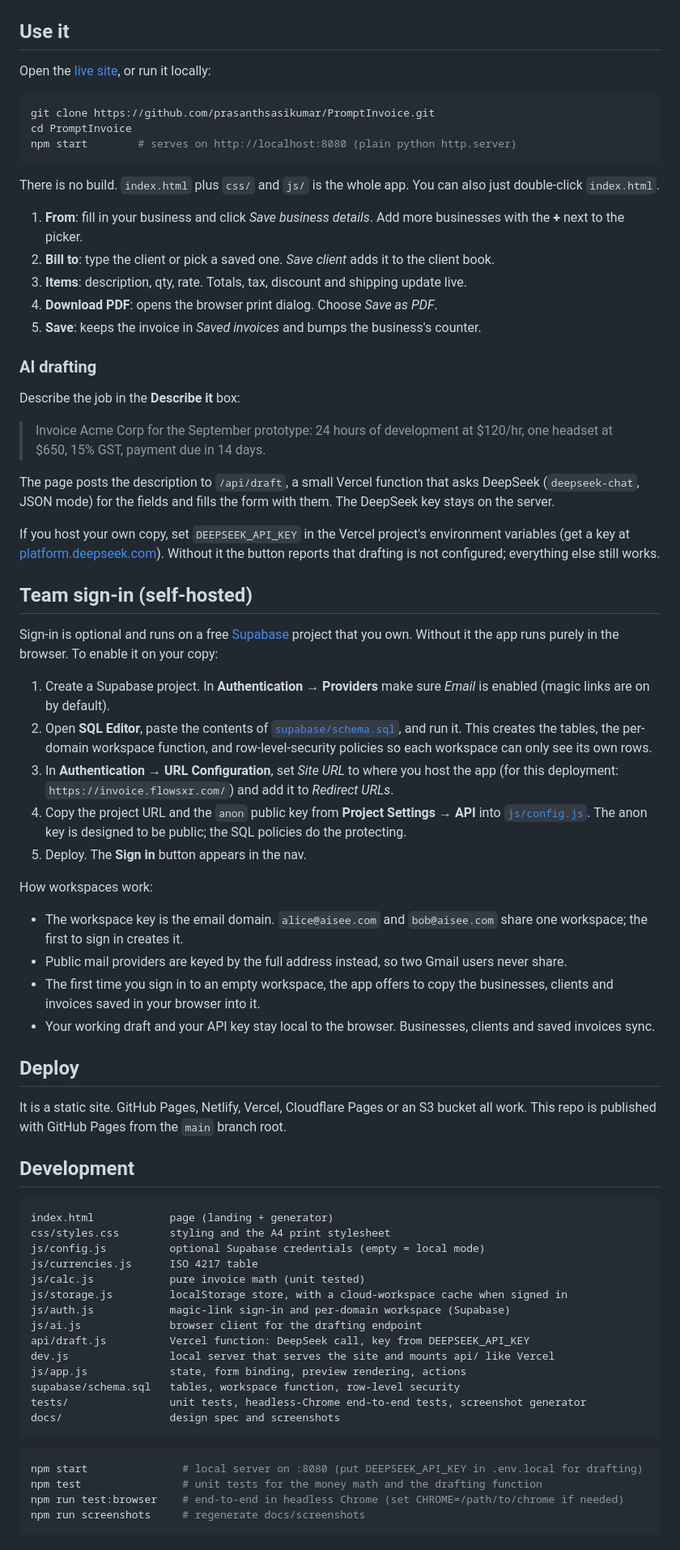
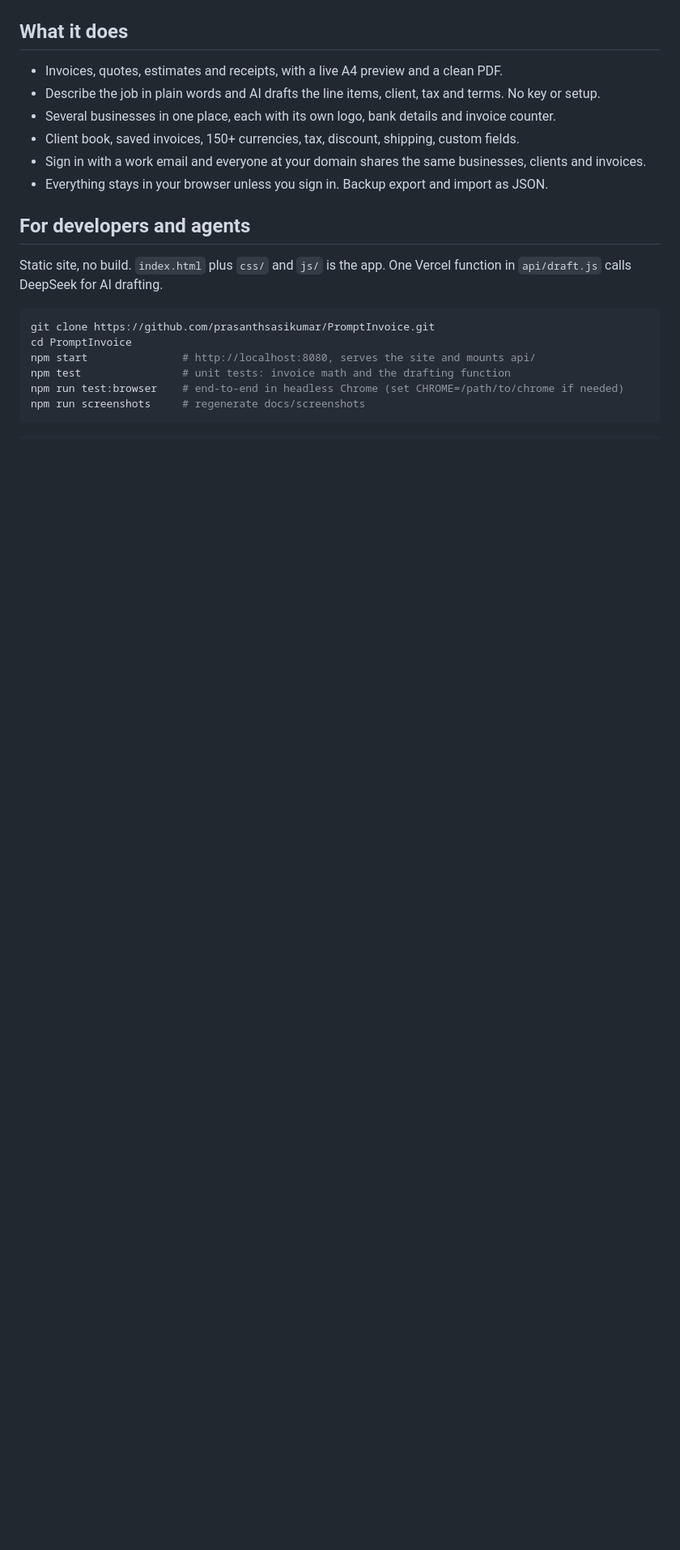
Before and after one commit to prasanthsasikumar/PromptInvoice, a Markdown page: README.md, the part around one of its changes. Shown at 81% size. GitHub-like rendering; blank space fills up the shorter version.

Commit message:
Rewrite README: personal note, payment vouchers next, refreshed screenshots
Co-Authored-By: Claude Fable 5.1 <noreply@anthropic.com>
Claude-Session: https://claude.ai/code/session_01H2V5r2w3rPiKhgCQv4h9bi

````diff
--- a/README.md
+++ b/README.md
@@ -25,77 +16,24 @@ I built this for my own invoicing across a couple of businesses and it turned ou
   <img src="docs/screenshots/sample-invoice.png" alt="The downloaded PDF" width="420">
 </p>
 
-## Use it
+## What it does
 
-Open the [live site](https://invoice.flowsxr.com/), or run it locally:
+- Invoices, quotes, estimates and receipts, with a live A4 preview and a clean PDF.
+- Describe the job in plain words and AI drafts the line items, client, tax and terms. No key or setup.
+- Several businesses in one place, each with its own logo, bank details and invoice counter.
+- Client book, saved invoices, 150+ currencies, tax, discount, shipping, custom fields.
+- Sign in with a work email and everyone at your domain shares the same businesses, clients and invoices.
+- Everything stays in your browser unless you sign in. Backup export and import as JSON.
+
+## For developers and agents
+
+Static site, no build. `index.html` plus `css/` and `js/` is the app. One Vercel function in `api/draft.js` calls DeepSeek for AI drafting.
 
 ```bash
 git clone https://github.com/prasanthsasikumar/PromptInvoice.git
 cd PromptInvoice
-npm start        # serves on http://localhost:8080 (plain python http.server)
-```
-
-There is no build. `index.html` plus `css/` and `js/` is the whole app. You can also just double-click `index.html`.
-
-1. **From**: fill in your business and click *Save business details*. Add more businesses with the **+** next to the picker.
-2. **Bill to**: type the client or pick a saved one. *Save client* adds it to the client book.
-3. **Items**: description, qty, rate. Totals, tax, discount and shipping update live.
-4. **Download PDF**: opens the browser print dialog. Choose *Save as PDF*.
-5. **Save**: keeps the invoice in *Saved invoices* and bumps the business's counter.
-
-### AI drafting
-
-Describe the job in the **Describe it** box:
-
-> Invoice Acme Corp for the September prototype: 24 hours of development at $120/hr, one headset at $650, 15% GST, payment due in 14 days.
-
-The page posts the description to `/api/draft`, a small Vercel function that asks DeepSeek (`deepseek-chat`, JSON mode) for the fields and fills the form with them. The DeepSeek key stays on the server.
-
-If you host your own copy, set `DEEPSEEK_API_KEY` in the Vercel project's environment variables (get a key at [platform.deepseek.com](https://platform.deepseek.com/)). Without it the button reports that drafting is not configured; everything else still works.
-
-## Team sign-in (self-hosted)
-
-Sign-in is optional and runs on a free [Supabase](https://supabase.com/) project that you own. Without it the app runs purely in the browser. To enable it on your copy:
-
-1. Create a Supabase project. In **Authentication → Providers** make sure *Email* is enabled (magic links are on by default).
-2. Open **SQL Editor**, paste the contents of [`supabase/schema.sql`](supabase/schema.sql), and run it. This creates the tables, the per-domain workspace function, and row-level-security policies so each workspace can only see its own rows.
-3. In **Authentication → URL Configuration**, set *Site URL* to where you host the app (for this deployment: `https://invoice.flowsxr.com/`) and add it to *Redirect URLs*.
-4. Copy the project URL and the `anon` public key from **Project Settings → API** into [`js/config.js`](js/config.js). The anon key is designed to be public; the SQL policies do the protecting.
-5. Deploy. The **Sign in** button appears in the nav.
-
-How workspaces work:
-
-- The workspace key is the email domain. `alice@aisee.com` and `bob@aisee.com` share one workspace; the first to sign in creates it.
-- Public mail providers are keyed by the full address instead, so two Gmail users never share.
-- The first time you sign in to an empty workspace, the app offers to copy the businesses, clients and invoices saved in your browser into it.
-- Your working draft and your API key stay local to the browser. Businesses, clients and saved invoices sync.
-
-## Deploy
-
-It is a static site. GitHub Pages, Netlify, Vercel, Cloudflare Pages or an S3 bucket all work. This repo is published with GitHub Pages from the `main` branch root.
-
-## Development
-
-```
-index.html            page (landing + generator)
-css/styles.css        styling and the A4 print stylesheet
-js/config.js          optional Supabase credentials (empty = local mode)
-js/currencies.js      ISO 4217 table
-js/calc.js            pure invoice math (unit tested)
-js/storage.js         localStorage store, with a cloud-workspace cache when signed in
-js/auth.js            magic-link sign-in and per-domain workspace (Supabase)
-js/ai.js              browser client for the drafting endpoint
-api/draft.js          Vercel function: DeepSeek call, key from DEEPSEEK_API_KEY
-dev.js                local server that serves the site and mounts api/ like Vercel
-js/app.js             state, form binding, preview rendering, actions
-supabase/schema.sql   tables, workspace function, row-level security
-tests/                unit tests, headless-Chrome end-to-end tests, screenshot generator
-docs/                 design spec and screenshots
-```
-
-```bash
-npm start               # local server on :8080 (put DEEPSEEK_API_KEY in .env.local for drafting)
-npm test                # unit tests for the money math and the drafting function
+npm start               # http://localhost:8080, serves the site and mounts api/
+npm test                # unit tests: invoice math and the drafting function
 npm run test:browser    # end-to-end in headless Chrome (set CHROME=/path/to/chrome if needed)
 npm run screenshots     # regenerate docs/screenshots
 ```
````
Also changed, not shown: other parts of README.md (+18 -17 lines), docs/screenshots/full-page.png, docs/screenshots/generator.png, docs/screenshots/hero.png, docs/screenshots/invoice-preview.png, 1 other file.
